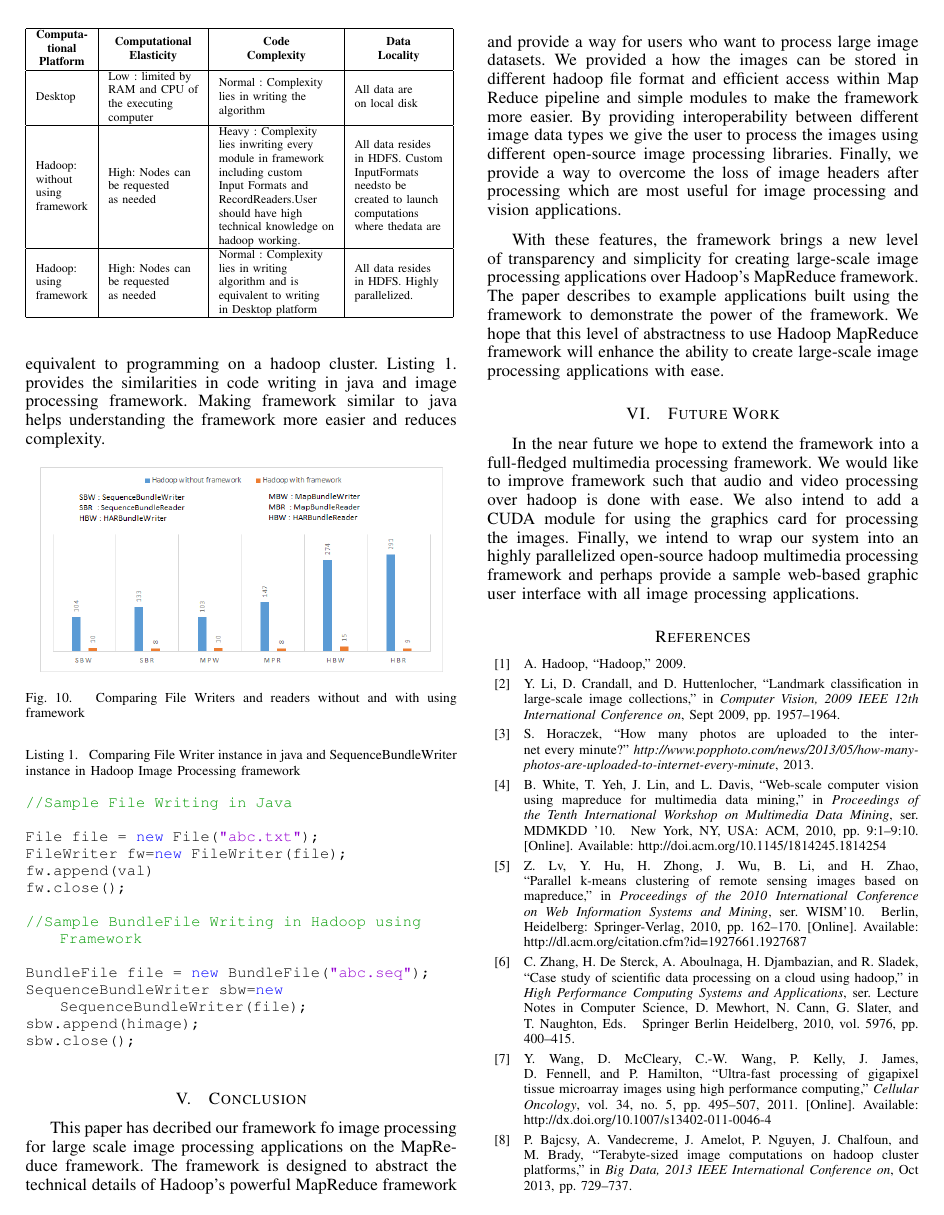
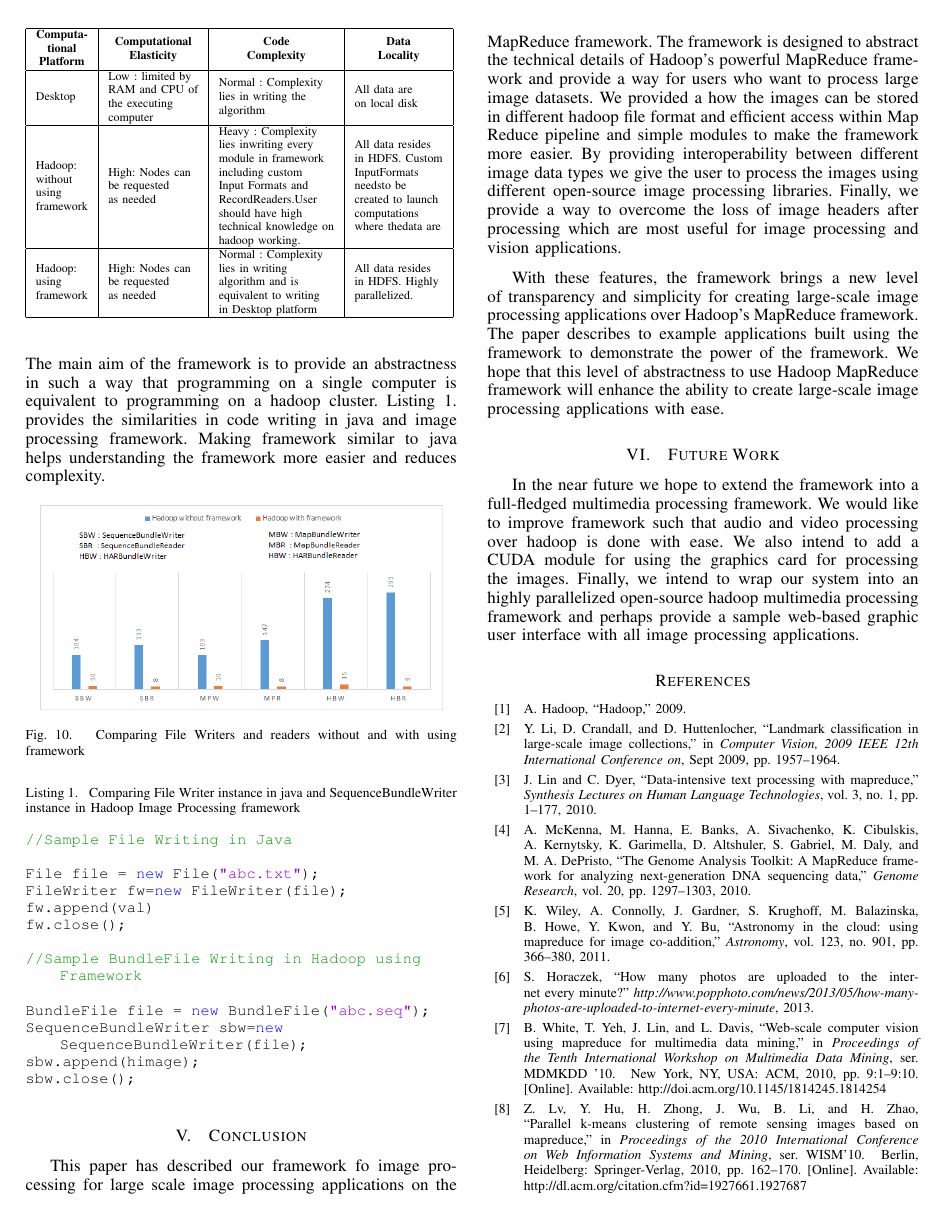
Before and after one commit to sridhav/Paper, a LaTeX paper (Paper.tex, which reads references.bib): page 6 of 7. Compiled offline with pdfLaTeX.

Commit message:
cited references in introduction

```diff
--- a/Paper.tex
+++ b/Paper.tex
@@ -294,7 +294,7 @@ sbw.close();
 
 
 \section{Conclusion}
-This paper has decribed our framework fo image processing for large scale image processing applications on the MapReduce framework. The framework is designed to abstract the technical details of Hadoop's powerful MapReduce framework and provide a way for users who want to process large image datasets. We provided a how the images can be stored in different hadoop file format and efficient access within Map Reduce pipeline and simple modules to make the framework more easier. By providing interoperability between different image data types we give the user to process the images using different open-source image processing libraries. Finally, we provide a way to overcome the loss of image headers after processing which are most useful for image processing and vision applications.
+This paper has described our framework fo image processing for large scale image processing applications on the MapReduce framework. The framework is designed to abstract the technical details of Hadoop's powerful MapReduce framework and provide a way for users who want to process large image datasets. We provided a how the images can be stored in different hadoop file format and efficient access within Map Reduce pipeline and simple modules to make the framework more easier. By providing interoperability between different image data types we give the user to process the images using different open-source image processing libraries. Finally, we provide a way to overcome the loss of image headers after processing which are most useful for image processing and vision applications.
 
 With these features, the framework brings a new level of transparency and simplicity for creating large-scale image processing applications over Hadoop's MapReduce framework. The paper describes to example applications built using the framework to demonstrate the power of the framework. We hope that this level of abstractness to use Hadoop MapReduce framework will enhance the ability to create large-scale image processing applications with ease.
 
--- a/references.bib
+++ b/references.bib
@@ -15,3 +15,10 @@
   Publisher                = {LAURIN},
   Timestamp                = {2014.09.08}
 }
+
+@article{wiley2011,
+  title={Astronomy in the cloud: using mapreduce for image co-addition},
+  author={Wiley, Keith and Connolly, Andrew and Gardner, Jeff and Krughoff, S and Balazinska, Magdalena and Howe, Bill and Kwon, Y and Bu, Yingyi},
+  journal={Astronomy},
+  volume={123},
+  number={901},
@@ -17,0 +32,7 @@
+  title={Data-intensive text processing with MapReduce},
+  author={Lin, Jimmy and Dyer, Chris},
+  journal={Synthesis Lectures on Human Language Technologies},
+  volume={3},
+  number={1},
+  pages={1--177},
+  year={2010},
@@ -17,0 +45,4 @@
+title = {{The Genome Analysis Toolkit: A MapReduce framework for analyzing next-generation DNA sequencing data}},
+journal = {Genome Research},
+volume = {20},
+year = {2010},
```
Also changed, not shown: Paper.tex (2 more changed lines), references.bib (19 more changed lines).
